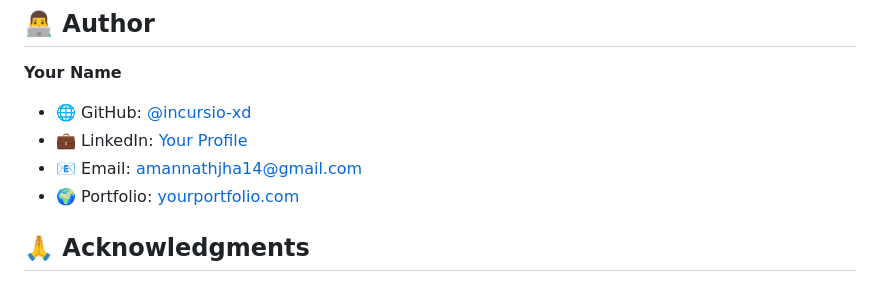
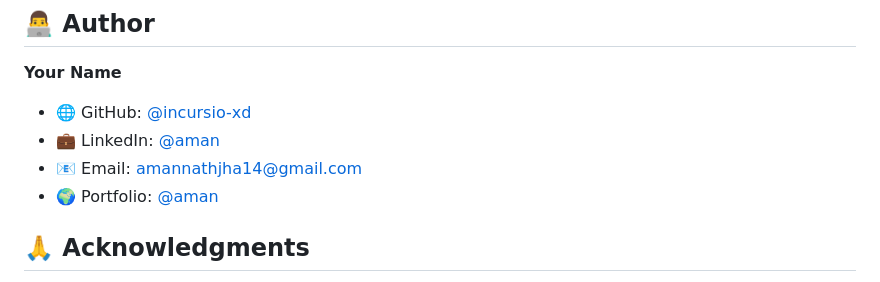
Before and after one commit to incursio-xd/AICTE-INTERNSHIP, a Markdown page: README.md, the part around the change. Rendered like a GitHub page.

Commit message:
Update LinkedIn and portfolio links in README

```diff
--- a/README.md
+++ b/README.md
@@ -401,9 +401,9 @@ in the Software without restriction...
 **Your Name**
 
 - 🌐 GitHub: [@incursio-xd](https://github.com/incursio-xd)
-- 💼 LinkedIn: [Your Profile](https://linkedin.com/in/incursio)
+- 💼 LinkedIn: [@aman](https://linkedin.com/in/incursio)
 - 📧 Email: amannathjha14@gmail.com
-- 🌍 Portfolio: [yourportfolio.com](https://incursio-xd.github.io/portfolio2/)
+- 🌍 Portfolio: [@aman](https://incursio-xd.github.io/portfolio2/)
 
 ## 🙏 Acknowledgments
 
```
